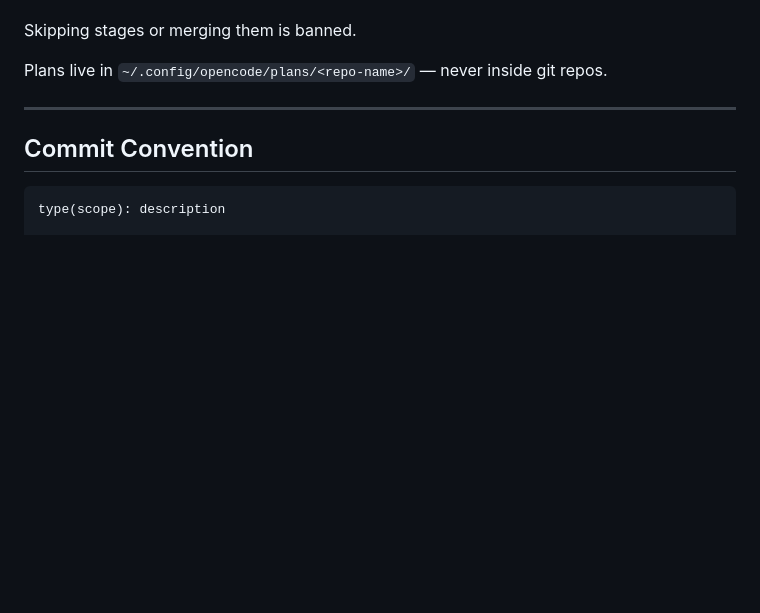
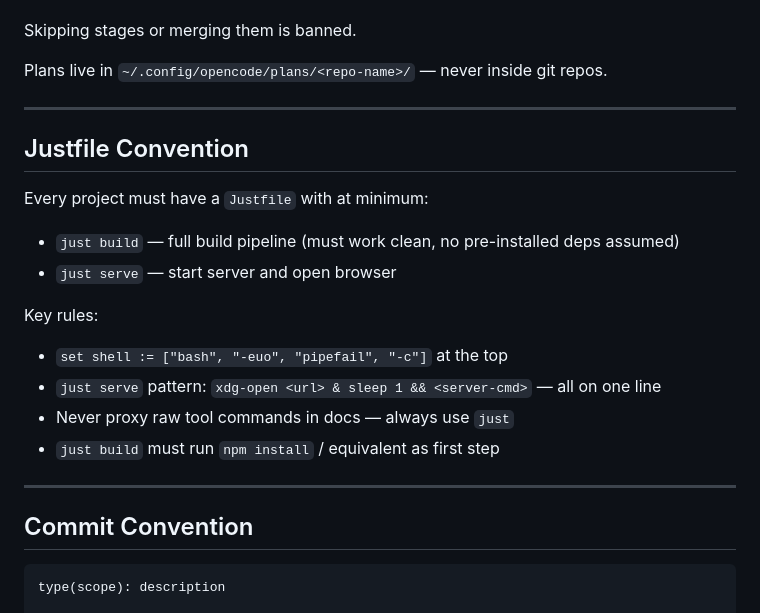
Before and after one commit to castrojo/powerlevel, a Markdown page: templates/AGENTS.md, the part around the change. Rendered like a GitHub page; blank space fills up the shorter version.

Commit message:
fix(templates): add Justfile convention section to AGENTS.md; verify config files
opencode.json and devaipod.toml were already correct (JSON/TOML valid,
workflow-state MCP present, YOUR_HOME placeholder used, bind_home paths correct).
AGENTS.md was missing the Justfile Convention section — added concise version
covering just build/serve, xdg-open pattern, and self-contained build rule.

Assisted-by: Claude Sonnet 4.6 via OpenCode

````diff
--- a/templates/AGENTS.md
+++ b/templates/AGENTS.md
@@ -79,6 +79,21 @@ Plans live in `~/.config/opencode/plans/<repo-name>/` — never inside git repos
 
 ---
 
+## Justfile Convention
+
+Every project must have a `Justfile` with at minimum:
+
+- `just build` — full build pipeline (must work clean, no pre-installed deps assumed)
+- `just serve` — start server and open browser
+
+Key rules:
+- `set shell := ["bash", "-euo", "pipefail", "-c"]` at the top
+- `just serve` pattern: `xdg-open <url> & sleep 1 && <server-cmd>` — all on one line
+- Never proxy raw tool commands in docs — always use `just`
+- `just build` must run `npm install` / equivalent as first step
+
+---
+
 ## Commit Convention
 
 ```
````
